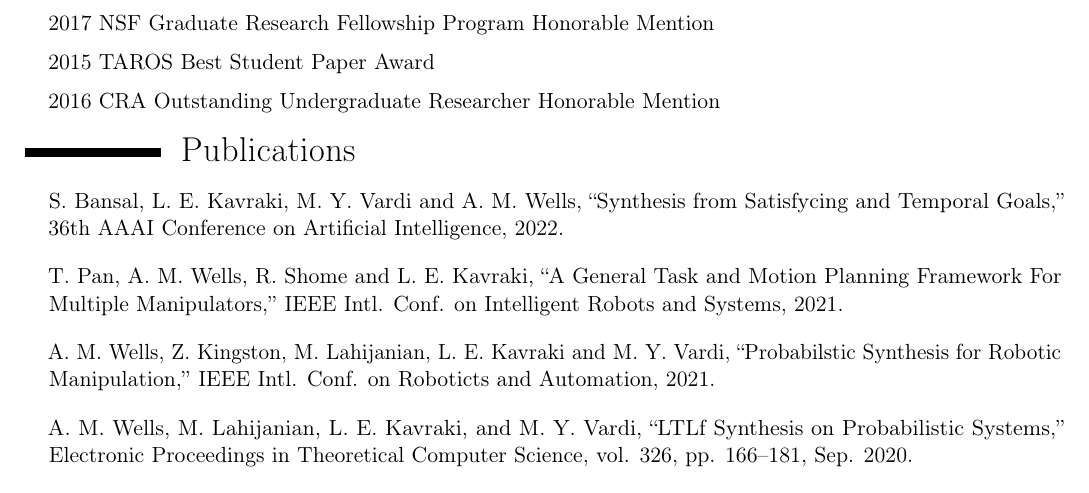
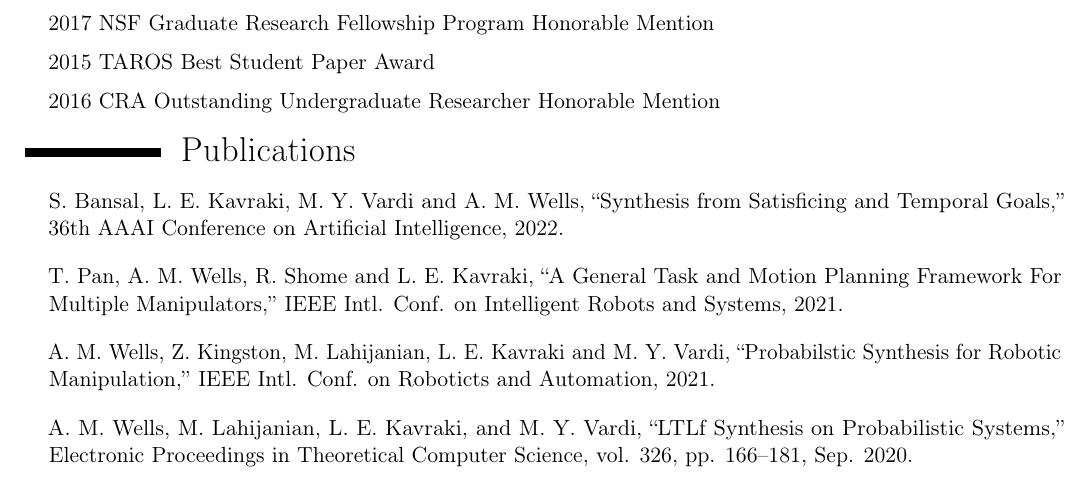
Before and after one commit to andrewmw94/resume, a LaTeX CV (resume.tex, which reads publications.tex): part of page 2 of 2, cut so that both start at the same text. Compiled offline with pdfLaTeX.

Commit message:
formatting

```diff
--- a/publications.tex
+++ b/publications.tex
@@ -4,7 +4,7 @@
 
 \begin{itemize}
 
-\item[]{S. Bansal, L. E. Kavraki, M. Y. Vardi and A. M. Wells, ``Synthesis from Satisfycing and Temporal Goals,'' 36th AAAI Conference on Artificial Intelligence, 2022. }
+\item[]{S. Bansal, L. E. Kavraki, M. Y. Vardi and A. M. Wells, ``Synthesis from Satisficing and Temporal Goals,'' 36th AAAI Conference on Artificial Intelligence, 2022. }
 
 \vspace{1em}
 
```
